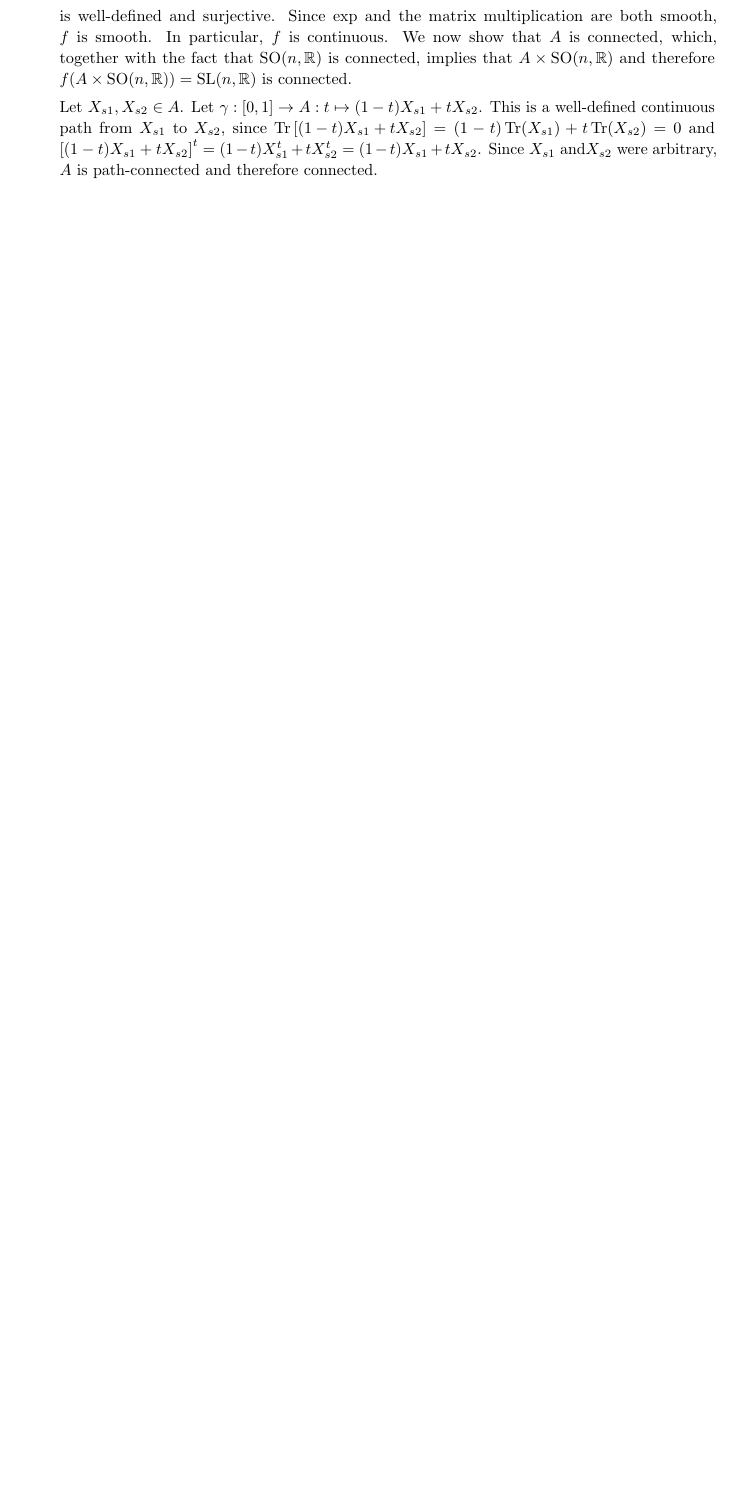
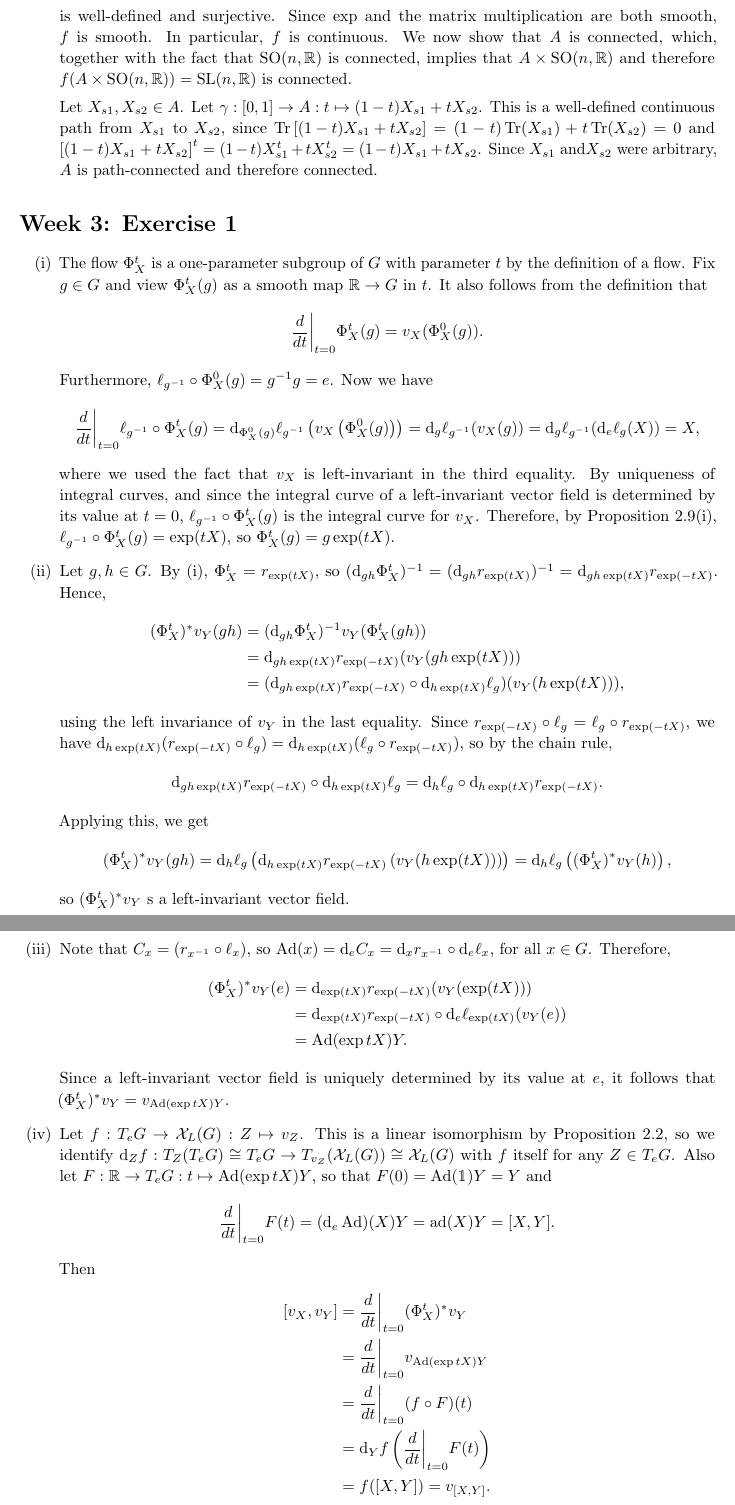
Before and after one commit to qverg/lie-groups-assignments, a LaTeX problem sheet (assignment-1/assignment-1.tex): part of page 3 of 3 before the commit and two parts of pages 3 and 4 of 4 after it, the two joined at a grey line, cut so that both start at the same text, the shorter picture padded with empty space. Compiled offline with pdfLaTeX.

Commit message:
finished

```diff
--- a/assignment-1/assignment-1.tex
+++ b/assignment-1/assignment-1.tex
@@ -11,6 +11,7 @@
 \usepackage{xurl}
 \usepackage{microtype}
 \usepackage{enumitem}
+\usepackage{bbm}
 
 % macro for bra kets
 \usepackage{mathtools}
@@ -33,6 +35,9 @@
 \renewcommand*{\thequestionpart}{\textbf{(\alph{questionpart})}}
 \newcommand{\SL}{\mathrm{SL}}
 \DeclareMathOperator{\diag}{\mathrm{diag}}
+\renewcommand{\d}{\mathrm{d}}
+\DeclareMathOperator{\Ad}{Ad}
+\DeclareMathOperator{\ad}{ad}
 
 \title{Lie Groups - Assignment 1}
 \author{Quinten Vergeylen}
@@ -112,7 +117,56 @@
     is well-defined and surjective. Since $\exp$ and the matrix multiplication are both smooth, $f$ is smooth. In particular, $f$ is continuous. We now show that $A$ is connected, which, together with the fact that $\mathrm{SO}(n,\bb{R})$ is connected, implies that $A \times \mathrm{SO}(n,\bb{R})$ and therefore $f(A \times \mathrm{SO}(n,\bb{R})) = \SL(n,\bb{R})$ is connected.
 
     Let $X_{s1}, X_{s2} \in A$. Let $\gamma : [0,1] \to A : t \mapsto (1-t)X_{s1} + tX_{s2}$. This is a well-defined continuous path from $X_{s1}$ to $X_{s2}$, since $\Tr\left[(1-t)X_{s1} + tX_{s2}\right] = (1-t)\Tr(X_{s1}) + t\Tr(X_{s2}) = 0$ and $\left[(1-t)X_{s1} + tX_{s2}\right]^t = (1-t)X_{s1}^t + tX_{s2}^t = (1-t)X_{s1} + tX_{s2}$. Since $X_{s1}$ and$X_{s2}$ were arbitrary, $A$ is path-connected and therefore connected.
+\end{enumerate}
 
+\section*{Week 3: Exercise 1}
+\begin{enumerate}[label=(\roman*)]
+    \item The flow $\Phi^t_X$ is a one-parameter subgroup of $G$ with parameter $t$ by the definition of a flow. Fix $g \in G$ and view $\Phi^t_X(g)$ as a smooth map $\bb{R} \to G$ in $t$. It also follows from the definition that
+    \begin{align*}
+        \frac{d}{dt}\bigg|_{t=0} \Phi^t_X(g) = v_X(\Phi^0_X(g)).
+    \end{align*}
+    Furthermore, $\ell_{g^{-1}} \circ \Phi^0_X(g) = g^{-1}g = e$. Now we have
+    \begin{align*}
+        \frac{d}{d t} \bigg|_{t=0} \ell_{g^{-1}} \circ \Phi^t_X(g) = \d_{\Phi^0_X(g)}\ell_{g^{-1}}\left(v_X\left(\Phi^0_X(g)\right)\right) = \d_g \ell_{g^{-1}} (v_X(g)) = \d_g \ell_{g^{-1}}(\d_e \ell_g (X)) = X,
+    \end{align*}
+    where we used the fact that $v_X$ is left-invariant in the third equality. By uniqueness of integral curves, and since the integral curve of a left-invariant vector field is determined by its value at $t=0$, $\ell_{g^{-1}} \circ \Phi^t_X(g)$ is the integral curve for $v_X$. Therefore, by Proposition 2.9(i), $\ell_{g^{-1}} \circ \Phi^t_X(g) = \exp(tX)$, so $\Phi^t_X(g) = g\exp(tX)$.
+
+    \item Let $g,h \in G$. By (i), $\Phi^t_X = r_{\exp(tX)}$, so $(\d_{gh} \Phi^t_X)^{-1} = (\d_{gh} r_{\exp(tX)})^{-1} = \d_{gh\exp(tX)} r_{\exp(-tX)}$. Hence,
+    \begin{align*}
+        (\Phi^t_X)^*v_Y(gh) &= (\d_{gh} \Phi^t_X)^{-1} v_Y(\Phi^t_X(gh)) \\
+        &= \d_{gh \exp(tX)} r_{\exp(-tX)} (v_Y(gh \exp(tX))) \\
+        &= (\d_{gh \exp(tX)} r_{\exp(-tX)} \circ \d_{h \exp(tX)} \ell_g) (v_Y(h\exp(tX))),
+    \end{align*}
+    using the left invariance of $v_Y$ in the last equality. Since $r_{\exp(-tX)} \circ \ell_g = \ell_g \circ r_{\exp(-tX)}$, we have $\d_{h \exp(tX)} (r_{\exp(-tX)} \circ \ell_g) = \d_{h \exp(tX)} (\ell_g \circ r_{\exp(-tX)})$, so by the chain rule,
+    \begin{align*}
+        \d_{gh\exp(tX)} r_{\exp(-tX)} \circ \d_{h \exp(tX)} \ell_g = \d_h \ell_g \circ \d_{h\exp(tX)} r_{\exp(-tX)}.
+    \end{align*}
+    Applying this, we get
+    \begin{align*}
+         (\Phi^t_X)^*v_Y(gh) = \d_h \ell_g \left(\d_{h \exp(tX)} r_{\exp(-tX)} \left(v_Y(h\exp(tX))\right)\right) = \d_h \ell_g \left( (\Phi^t_X)^* v_Y(h) \right),
+    \end{align*}
+    so $(\Phi^t_X)^* v_Y$ s a left-invariant vector field.
+
+    \item Note that $C_x = (r_{x^{-1}} \circ \ell_x)$, so $\Ad(x) = \d_eC_x = \d_xr_{x^{-1}} \circ \d_e\ell_x$, for all $x \in G$. Therefore,
+    \begin{align*}
+        (\Phi^t_X)^* v_Y(e) &= \d_{\exp(tX)} r_{\exp(-tX)} (v_Y(\exp(tX))) \\
+        &= \d_{\exp(tX)} r_{\exp(-tX)} \circ \d_e \ell_{\exp(tX)} (v_Y(e)) \\
+        &= \Ad(\exp tX) Y.
+    \end{align*}
+    Since a left-invariant vector field is uniquely determined by its value at $e$, it follows that $(\Phi^t_X)^* v_Y = v_{\Ad(\exp tX) Y}$.
+
+    \item Let $f : T_eG \to \mathcal{X}_L(G) : Z \mapsto v_Z$. This is a linear isomorphism by Proposition 2.2, so we identify $\d_Z f : T_Z(T_eG) \cong T_eG \to T_{v_Z}(\mathcal{X}_L(G)) \cong \mathcal{X}_L(G)$ with $f$ itself for any $Z \in T_eG$. Also let $F : \bb{R} \to T_eG : t \mapsto \Ad(\exp tX) Y$, so that $F(0) = \Ad(\mathbbm{1})Y = Y$ and
+    \begin{align*}
+        \frac{d}{dt}\bigg|_{t=0} F(t) = (\d_e \Ad)(X) Y = \ad(X) Y = [X,Y].
+    \end{align*}
+    Then
+    \begin{align*}
+        [v_X, v_Y] &= \frac{d}{dt}\bigg|_{t=0} (\Phi^t_X)^* v_Y \\
+        &= \frac{d}{dt}\bigg|_{t=0} v_{\Ad(\exp tX) Y} \\
+        &= \frac{d}{dt}\bigg|_{t=0} (f \circ F)(t) \\
+        &= \d_Y f \left( \frac{d}{dt}\bigg|_{t=0} F(t)\right) \\
+        &= f([X,Y]) = v_{[X,Y]}.
+    \end{align*}
 \end{enumerate}
 
 \end{document}
```
Also changed, not shown: assignment-1/assignment-1.tex (1 more changed lines).
